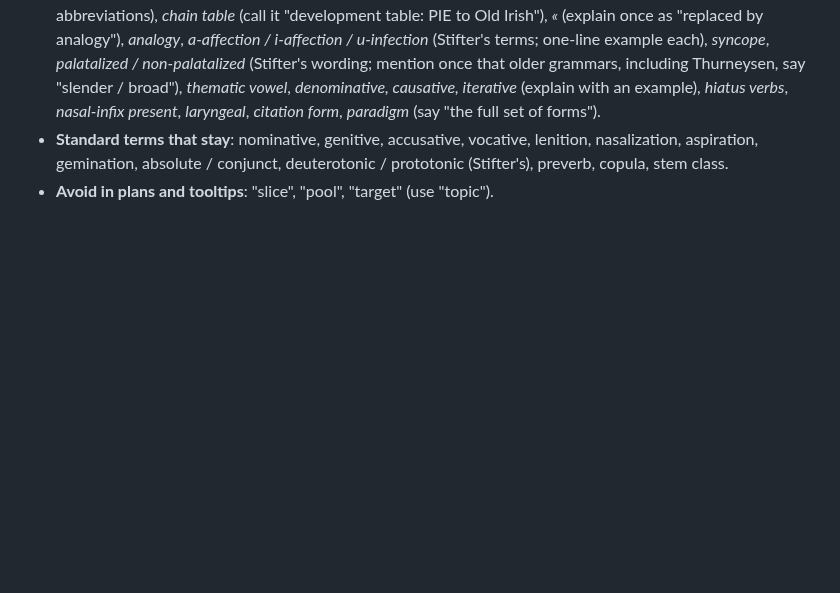
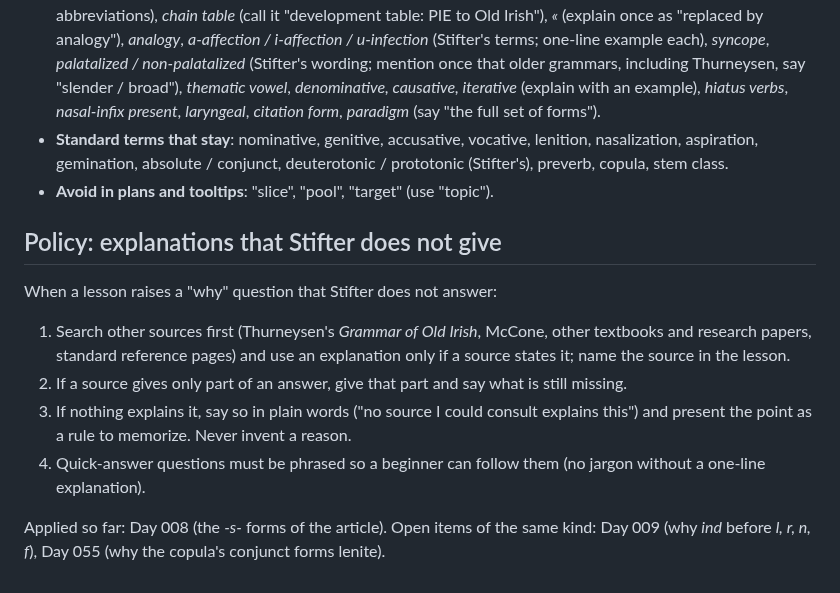
Before and after one commit to stflicker/old_irish_minicourse, a Markdown page: COURSE_PLAN_56_DAYS.md, the part around the change. Rendered like a GitHub page; blank space fills up the shorter version.

Commit message:
Day 8: add the historical origin of the s-forms; policy for missing explanations
Co-Authored-By: Claude Sonnet 5.5 <noreply@anthropic.com>
Claude-Session: https://claude.ai/code/session_01WPAcqXTZSqoSTALbSWWfas

```diff
--- a/COURSE_PLAN_56_DAYS.md
+++ b/COURSE_PLAN_56_DAYS.md
@@ -138,3 +138,13 @@ Rule: use Stifter's own term, or the standard term of the textbooks and research
 - **Check and explain at first use** (found in the written lessons): *following-word effects / badges* (L, N, H, 0 are our labels for the mutation of the next word; say "mutation of the next word" and keep the letters as abbreviations), *chain table* (call it "development table: PIE to Old Irish"), *«* (explain once as "replaced by analogy"), *analogy*, *a-affection / i-affection / u-infection* (Stifter's terms; one-line example each), *syncope*, *palatalized / non-palatalized* (Stifter's wording; mention once that older grammars, including Thurneysen, say "slender / broad"), *thematic vowel*, *denominative, causative, iterative* (explain with an example), *hiatus verbs*, *nasal-infix present*, *laryngeal*, *citation form*, *paradigm* (say "the full set of forms").
 - **Standard terms that stay**: nominative, genitive, accusative, vocative, lenition, nasalization, aspiration, gemination, absolute / conjunct, deuterotonic / prototonic (Stifter's), preverb, copula, stem class.
 - **Avoid in plans and tooltips**: "slice", "pool", "target" (use "topic").
+
+## Policy: explanations that Stifter does not give
+
+When a lesson raises a "why" question that Stifter does not answer:
+1. Search other sources first (Thurneysen's *Grammar of Old Irish*, McCone, other textbooks and research papers, standard reference pages) and use an explanation only if a source states it; name the source in the lesson.
+2. If a source gives only part of an answer, give that part and say what is still missing.
+3. If nothing explains it, say so in plain words ("no source I could consult explains this") and present the point as a rule to memorize. Never invent a reason.
+4. Quick-answer questions must be phrased so a beginner can follow them (no jargon without a one-line explanation).
+
+Applied so far: Day 008 (the *-s-* forms of the article). Open items of the same kind: Day 009 (why *ind* before *l, r, n, f*), Day 055 (why the copula's conjunct forms lenite).
```
Also changed, not shown: lessons/OI-D008.md (+2 -1 lines).
